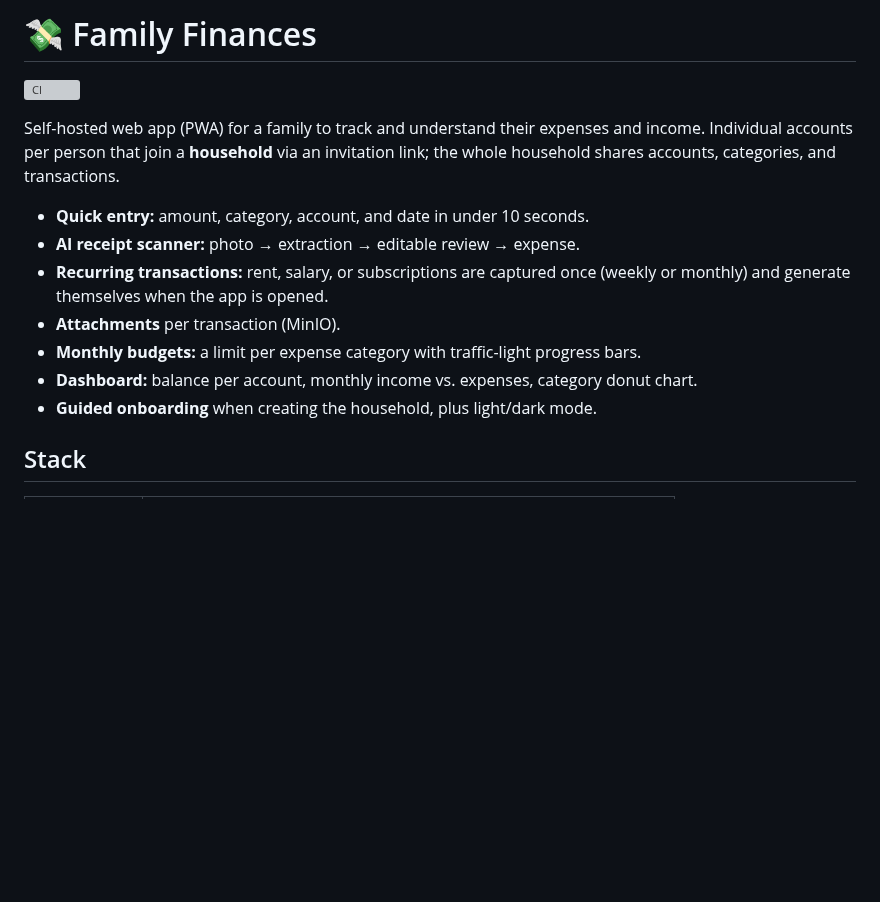
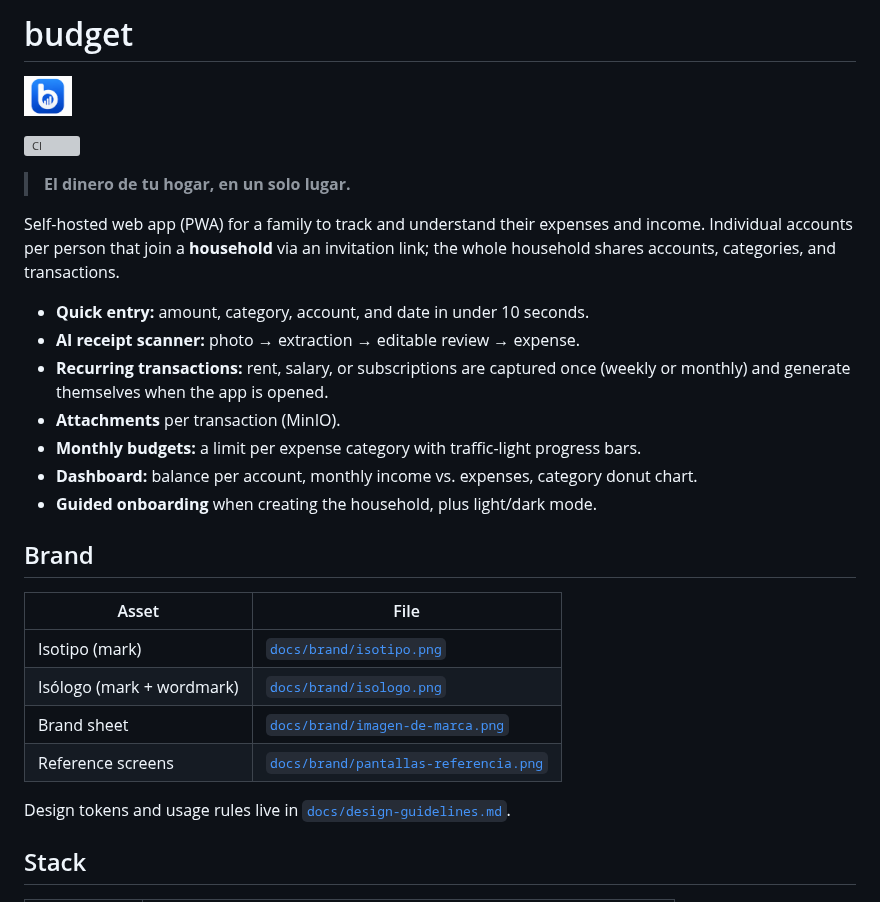
Before and after one commit to abelsr/budget, a Markdown page: README.md, the part around the change. GitHub-like rendering; pictures changed too: docs/brand/isotipo.png (added); blank space fills up the shorter version; grey boxes are pictures that could not be loaded.

Commit message:
Document budget brand assets

```diff
--- a/README.md
+++ b/README.md
@@ -1,6 +1,12 @@
-# 💸 Family Finances
+# budget
+
+<p>
+  <img src="docs/brand/isotipo.png" alt="budget isotipo" width="48" height="40">
+</p>
 
 [![CI](https://github.com/abelsr/budget/actions/workflows/ci.yml/badge.svg)](https://github.com/abelsr/budget/actions/workflows/ci.yml)
+
+> **El dinero de tu hogar, en un solo lugar.**
 
 Self-hosted web app (PWA) for a family to track and understand their expenses
 and income. Individual accounts per person that join a **household** via an
@@ -17,6 +23,18 @@ transactions.
 - **Dashboard:** balance per account, monthly income vs. expenses, category
   donut chart.
 - **Guided onboarding** when creating the household, plus light/dark mode.
+
+## Brand
+
+| Asset | File |
+|---|---|
+| Isotipo (mark) | [`docs/brand/isotipo.png`](docs/brand/isotipo.png) |
+| Isólogo (mark + wordmark) | [`docs/brand/isologo.png`](docs/brand/isologo.png) |
+| Brand sheet | [`docs/brand/imagen-de-marca.png`](docs/brand/imagen-de-marca.png) |
+| Reference screens | [`docs/brand/pantallas-referencia.png`](docs/brand/pantallas-referencia.png) |
+
+Design tokens and usage rules live in
+[`docs/design-guidelines.md`](docs/design-guidelines.md).
 
 ## Stack
 
```
Also changed, not shown: docs/roadmap/README.md (+1 -1 lines), docs/brand/isologo.png (added).
